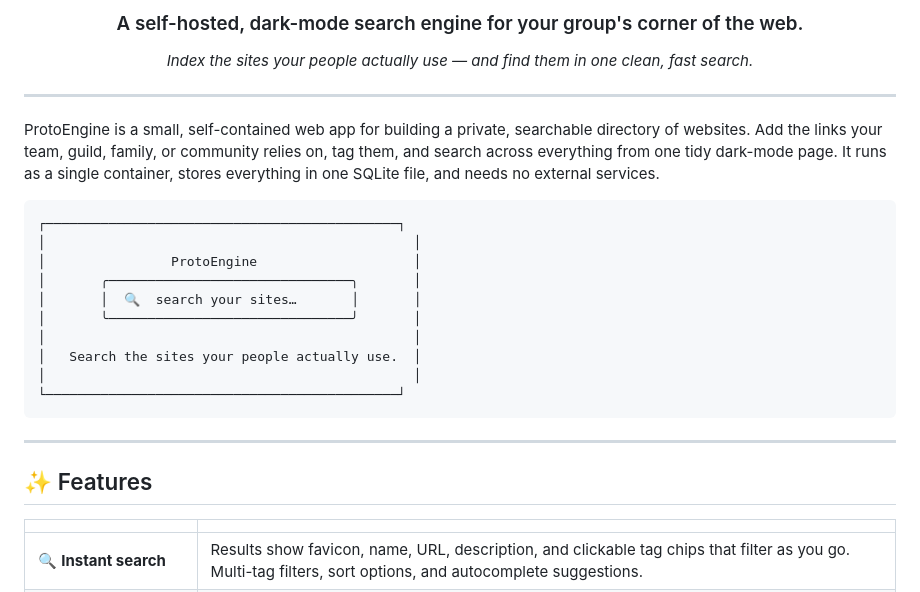
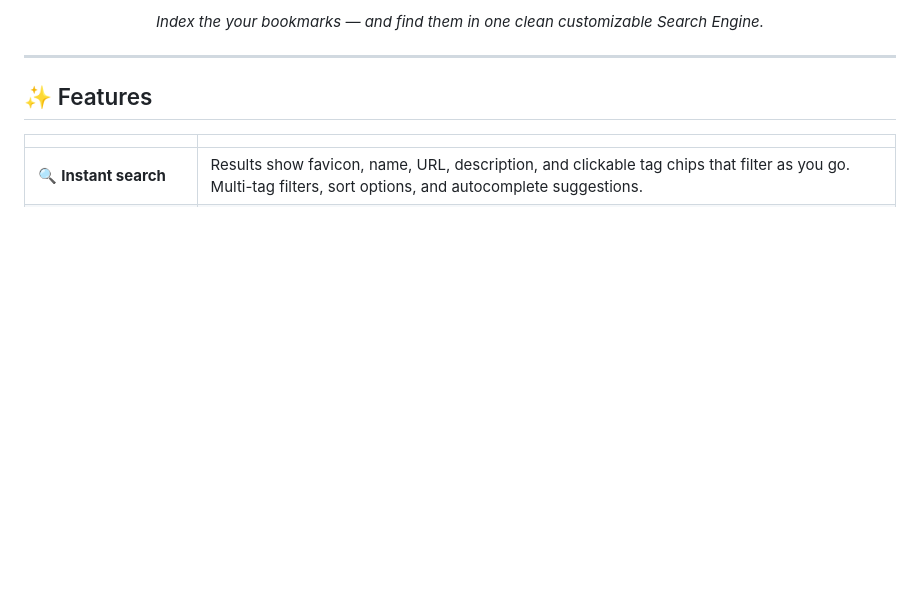
Before and after one commit to FrameEnder/ProtoEngine, a Markdown page: README.md, the part around one of its changes. Rendered like a GitHub page; blank space fills up the shorter version.

````diff
--- a/README.md
+++ b/README.md
@@ -4,30 +4,7 @@
 
-### A self-hosted, dark-mode search engine for your group's corner of the web.
-
-*Index the sites your people actually use — and find them in one clean, fast search.*
+*Index the your bookmarks — and find them in one clean customizable Search Engine.*
 
 </div>
-
----
-
-ProtoEngine is a small, self-contained web app for building a private,
-searchable directory of websites. Add the links your team, guild, family, or
-community relies on, tag them, and search across everything from one tidy
-dark-mode page. It runs as a single container, stores everything in one SQLite
-file, and needs no external services.
-
-```
-┌─────────────────────────────────────────────┐
-│                                               │
-│                ProtoEngine                    │
-│       ╭───────────────────────────────╮       │
-│       │  🔍  search your sites…       │       │
-│       ╰───────────────────────────────╯       │
-│                                               │
-│   Search the sites your people actually use.  │
-│                                               │
-└─────────────────────────────────────────────┘
-```
 
 ---
 
````
Also changed, not shown: other parts of README.md (+1 -1 lines).
